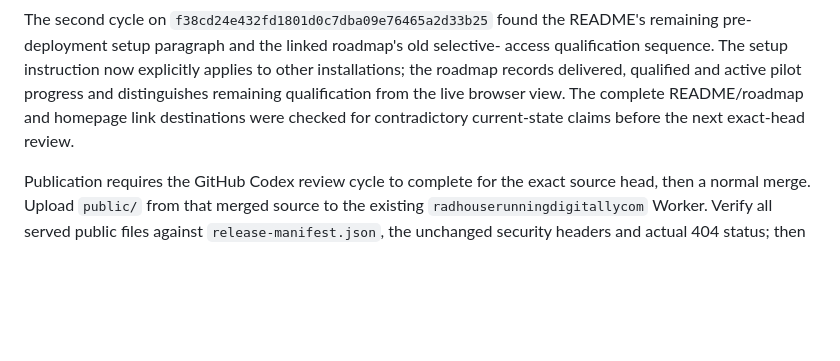
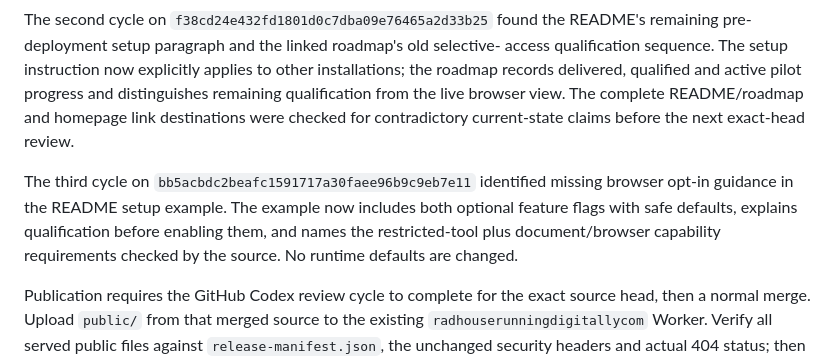
Before and after one commit to Running-Digitally/radhouse, a Markdown page: site/RELEASE-2026-10-08-BROWSER.md, the part around the change. Drawn GitHub-style; blank space fills up the shorter version.

```diff
--- a/site/RELEASE-2026-10-08-BROWSER.md
+++ b/site/RELEASE-2026-10-08-BROWSER.md
@@ -56,6 +56,12 @@ progress and distinguishes remaining qualification from the live browser view.
 The complete README/roadmap and homepage link destinations were checked for
 contradictory current-state claims before the next exact-head review.
 
+The third cycle on `bb5acbdc2beafc1591717a30faee96b9c9eb7e11` identified missing
+browser opt-in guidance in the README setup example. The example now includes
+both optional feature flags with safe defaults, explains qualification before
+enabling them, and names the restricted-tool plus document/browser capability
+requirements checked by the source. No runtime defaults are changed.
+
 Publication requires the GitHub Codex review cycle to complete for the exact
 source head, then a normal merge. Upload `public/` from that merged source to
 the existing `radhouserunningdigitallycom` Worker. Verify all served public files
```
Also changed, not shown: README.md (+12 -1 lines).
